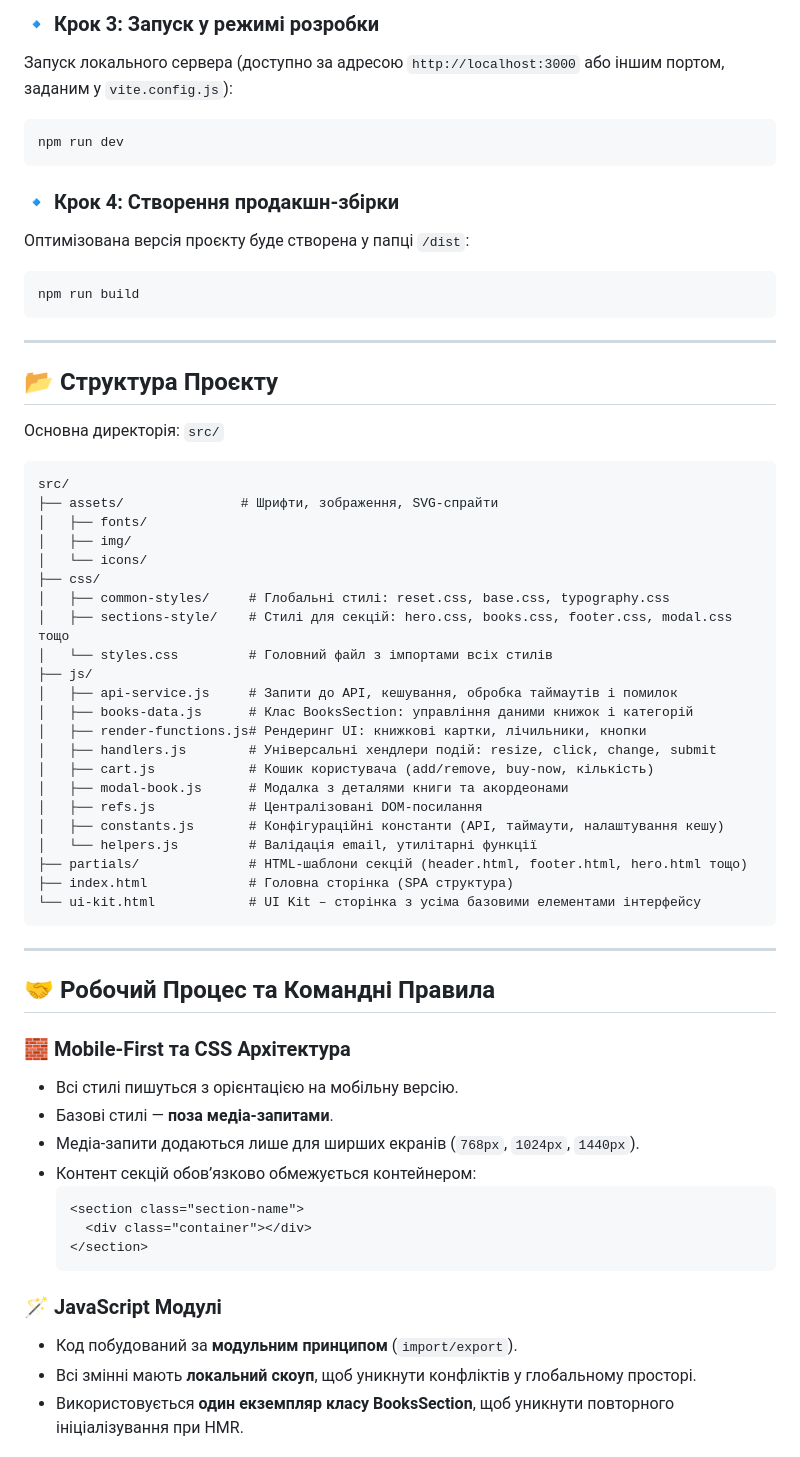
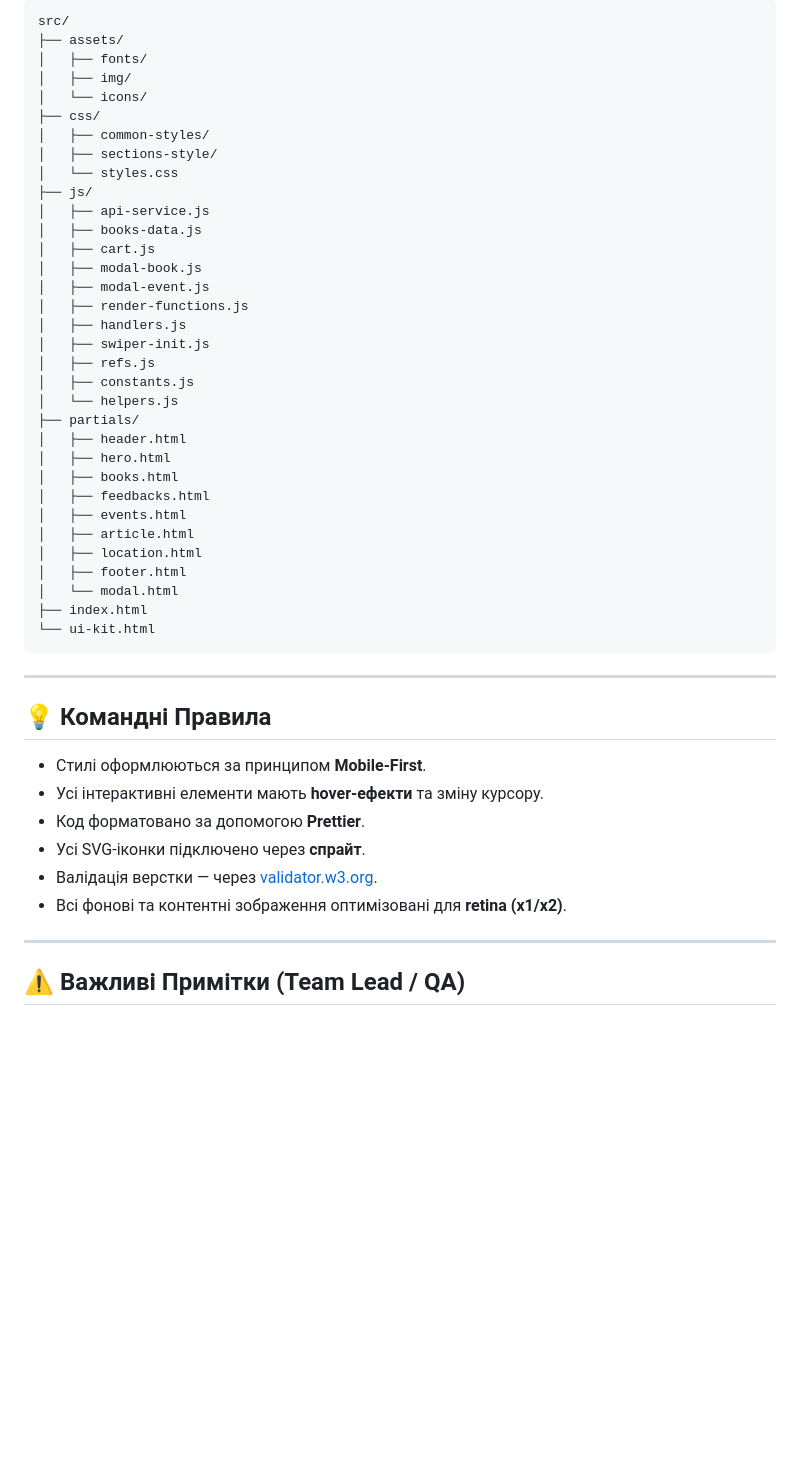
Before and after one commit to Oleksandr-Sulyma/project-SURVIVORS-CODE, a Markdown page: README.md, the part around one of its changes. GitHub-like rendering; blank space fills up the shorter version.

Commit message:
Revise README with project details and instructions
Updated project overview and installation instructions in README.md. Added key features and technology stack details.

````diff
--- a/README.md
+++ b/README.md
@@ -42,69 +125,51 @@ npm install
 ```
-
-### 🔹 Крок 3: Запуск у режимі розробки
-
-Запуск локального сервера (доступно за адресою `http://localhost:3000` або іншим портом, заданим у `vite.config.js`):
-
-```bash
-npm run dev
-```
-
-### 🔹 Крок 4: Створення продакшн-збірки
-
-Оптимізована версія проєкту буде створена у папці `/dist`:
-
-```bash
-npm run build
+src/
+├── assets/
+│   ├── fonts/
+│   ├── img/
+│   └── icons/
+├── css/
+│   ├── common-styles/
+│   ├── sections-style/
+│   └── styles.css
+├── js/
+│   ├── api-service.js
+│   ├── books-data.js
+│   ├── cart.js
+│   ├── modal-book.js
+│   ├── modal-event.js
+│   ├── render-functions.js
+│   ├── handlers.js
+│   ├── swiper-init.js
+│   ├── refs.js
+│   ├── constants.js
+│   └── helpers.js
+├── partials/
+│   ├── header.html
+│   ├── hero.html
+│   ├── books.html
+│   ├── feedbacks.html
+│   ├── events.html
+│   ├── article.html
+│   ├── location.html
+│   ├── footer.html
+│   └── modal.html
+├── index.html
+└── ui-kit.html
 ```
 
 ---
 
-## 📂 Структура Проєкту
+## 💡 Командні Правила
 
-Основна директорія: `src/`
-
-```
-src/
-├── assets/               # Шрифти, зображення, SVG-спрайти
-│   ├── fonts/
-│   ├── img/
-│   └── icons/
-├── css/
-│   ├── common-styles/     # Глобальні стилі: reset.css, base.css, typography.css
-│   ├── sections-style/    # Стилі для секцій: hero.css, books.css, footer.css, modal.css тощо
-│   └── styles.css         # Головний файл з імпортами всіх стилів
-├── js/
-│   ├── api-service.js     # Запити до API, кешування, обробка таймаутів і помилок
-│   ├── books-data.js      # Клас BooksSection: управління даними книжок і категорій
-│   ├── render-functions.js# Рендеринг UI: книжкові картки, лічильники, кнопки
-│   ├── handlers.js        # Універсальні хендлери подій: resize, click, change, submit
-│   ├── cart.js            # Кошик користувача (add/remove, buy-now, кількість)
-│   ├── modal-book.js      # Модалка з деталями книги та акордеонами
-│   ├── refs.js            # Централізовані DOM-посилання
-│   ├── constants.js       # Конфігураційні константи (API, таймаути, налаштування кешу)
-│   └── helpers.js         # Валідація email, утилітарні функції
-├── partials/              # HTML-шаблони секцій (header.html, footer.html, hero.html тощо)
-├── index.html             # Головна сторінка (SPA структура)
-└── ui-kit.html            # UI Kit – сторінка з усіма базовими елементами інтерфейсу
-```
+- Стилі оформлюються за принципом **Mobile-First**.
+- Усі інтерактивні елементи мають **hover-ефекти** та зміну курсору.
+- Код форматовано за допомогою **Prettier**.
+- Усі SVG-іконки підключено через **спрайт**.
+- Валідація верстки — через [validator.w3.org](https://validator.w3.org/).
+- Всі фонові та контентні зображення оптимізовані для **retina (x1/x2)**.
 
 ---
 
-## 🤝 Робочий Процес та Командні Правила
+## ⚠️ Важливі Примітки (Team Lead / QA)
 
-### 🧱 Mobile-First та CSS Архітектура
-- Всі стилі пишуться з орієнтацією на мобільну версію.
-- Базові стилі — **поза медіа-запитами**.
-- Медіа-запити додаються лише для ширших екранів (`768px`, `1024px`, `1440px`).
-- Контент секцій обов’язково обмежується контейнером:
-  ```html
-  <section class="section-name">
-    <div class="container"></div>
-  </section>
-  ```
-
-### 🪄 JavaScript Модулі
-- Код побудований за **модульним принципом** (`import/export`).
-- Всі змінні мають **локальний скоуп**, щоб уникнути конфліктів у глобальному просторі.
-- Використовується **один екземпляр класу BooksSection**, щоб уникнути повторного ініціалізування при HMR.
-
````
Also changed, not shown: other parts of README.md (+114 -49 lines).
